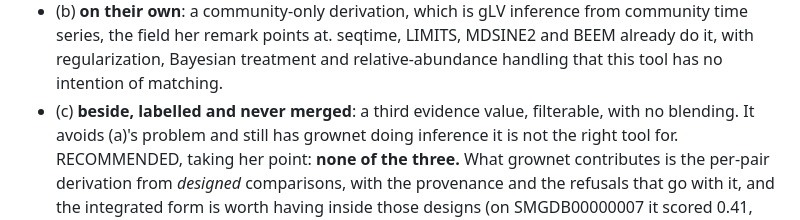
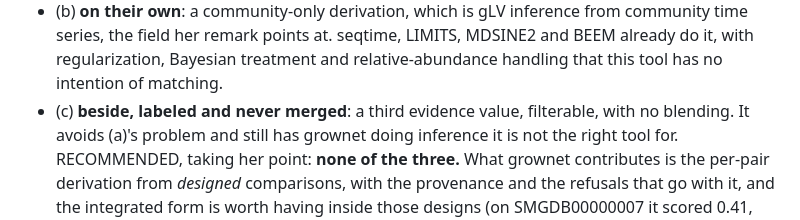
Before and after one commit to crossfeed-bio/crossfeed, a Markdown page: docs/METHOD_NOTES.md, the part around the change. Drawn GitHub-style.

Commit message:
Use the house spelling in the register (#127)
Generated by Claude (Claude Code, Claude Opus 5) for Karoline.
Co-Authored-By: Claude Opus 5 <noreply@anthropic.com>

```diff
--- a/docs/METHOD_NOTES.md
+++ b/docs/METHOD_NOTES.md
@@ -1006,7 +1006,7 @@ issue it came from) instead of deciding it; a settled item moves to "Decisions"
    * (b) **on their own**: a community-only derivation, which is gLV inference from community time series,
      the field her remark points at. seqtime, LIMITS, MDSINE2 and BEEM already do it, with regularization,
      Bayesian treatment and relative-abundance handling that this tool has no intention of matching.
-   * (c) **beside, labelled and never merged**: a third evidence value, filterable, with no blending. It
+   * (c) **beside, labeled and never merged**: a third evidence value, filterable, with no blending. It
      avoids (a)'s problem and still has grownet doing inference it is not the right tool for.
    RECOMMENDED, taking her point: **none of the three.** What grownet contributes is the per-pair
    derivation from *designed* comparisons, with the provenance and the refusals that go with it, and the
```
